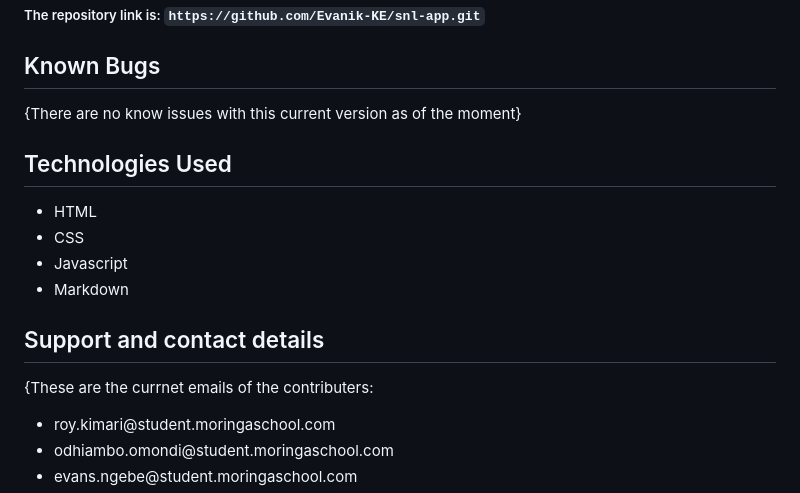
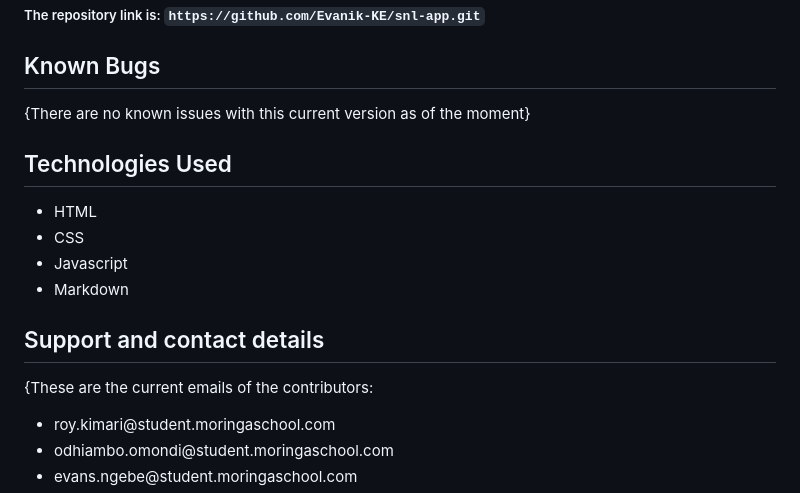
Before and after one commit to Evanik-KE/snl-app, a Markdown page: README.md, the part around the change printed below. GitHub-like rendering.

````diff
--- a/README.md
+++ b/README.md
@@ -41,7 +41,7 @@ These are the pages;
 ##### The repository link is: ```https://github.com/Evanik-KE/snl-app.git```
 
 ## Known Bugs
-{There are no know issues with this current version as of the moment}
+{There are no known issues with this current version as of the moment}
 
 ## Technologies Used
  * HTML
@@ -50,7 +50,7 @@ These are the pages;
  * Markdown
 
 ## Support and contact details
-{These are the currnet emails of the contributers:
+{These are the current emails of the contributors:
 <ul>
 <li>roy.kimari@student.moringaschool.com</li>
 <li>odhiambo.omondi@student.moringaschool.com</li>
````
Also changed, not shown: other parts of README.md (+6 -6 lines).
